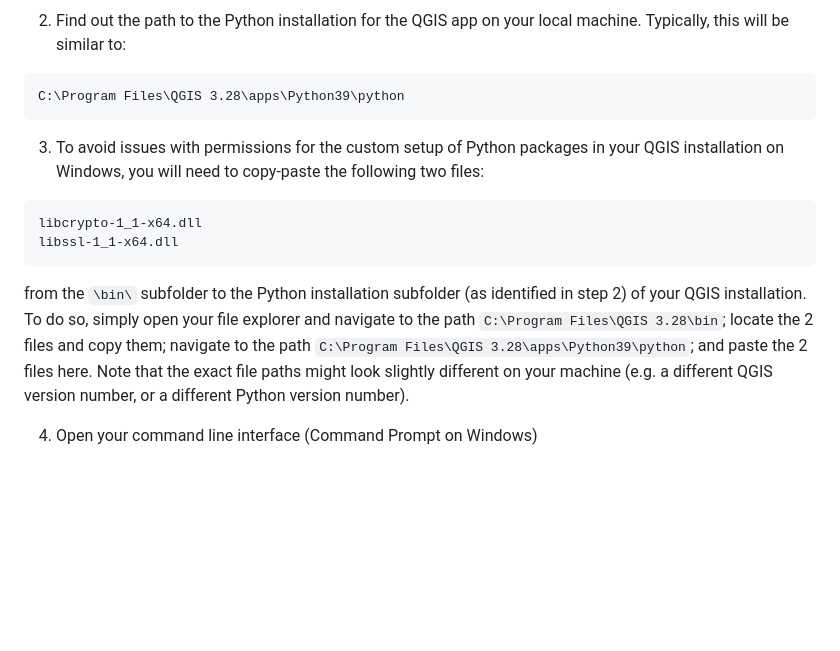
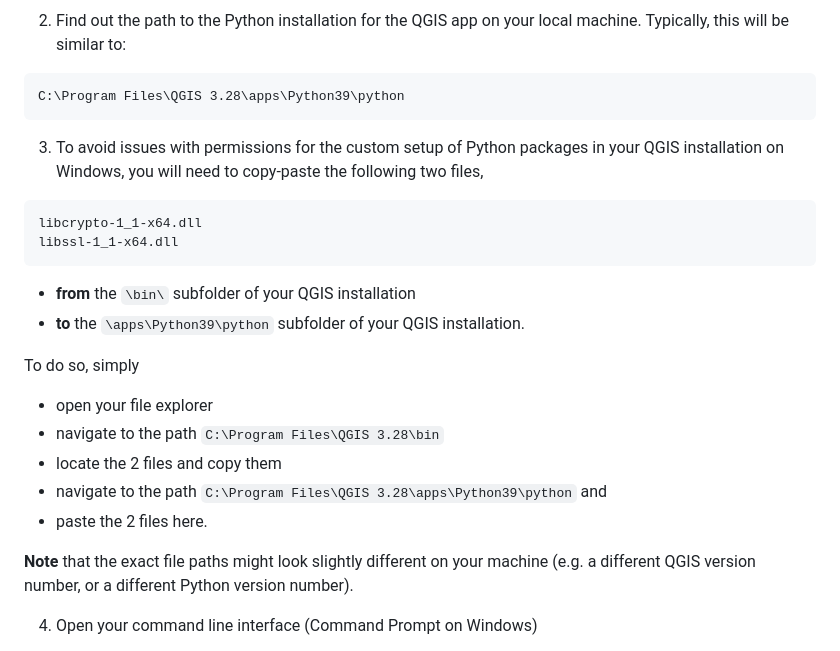
Before and after one commit to anastassiavybornova/knudepunkter, a Markdown page: docs/HOWTO_windows.md, the part around the change. Rendered like a GitHub page; blank space fills up the shorter version.

Commit message:
update windows instructions

````diff
--- a/docs/HOWTO_windows.md
+++ b/docs/HOWTO_windows.md
@@ -26,14 +26,23 @@ Contents of this file (click to jump to corresponding step):
 C:\Program Files\QGIS 3.28\apps\Python39\python
 ```
 
-3. To avoid issues with permissions for the custom setup of Python packages in your QGIS installation on Windows, you will need to copy-paste the following two files:
-
+3. To avoid issues with permissions for the custom setup of Python packages in your QGIS installation on Windows, you will need to copy-paste the following two files,
 ```
 libcrypto-1_1-x64.dll
 libssl-1_1-x64.dll
 ```
 
-from the `\bin\` subfolder to the Python installation subfolder (as identified in step 2) of your QGIS installation. To do so, simply open your file explorer and navigate to the path `C:\Program Files\QGIS 3.28\bin`; locate the 2 files and copy them; navigate to the path `C:\Program Files\QGIS 3.28\apps\Python39\python`; and paste the 2 files here. Note that the exact file paths might look slightly different on your machine (e.g. a different QGIS version number, or a different Python version number).
+* **from** the `\bin\` subfolder of your QGIS installation
+* **to** the `\apps\Python39\python` subfolder of your QGIS installation.
+
+To do so, simply
+* open your file explorer
+* navigate to the path `C:\Program Files\QGIS 3.28\bin`
+* locate the 2 files and copy them
+* navigate to the path `C:\Program Files\QGIS 3.28\apps\Python39\python` and
+* paste the 2 files here.
+
+**Note** that the exact file paths might look slightly different on your machine (e.g. a different QGIS version number, or a different Python version number).
 
 4. Open your command line interface (Command Prompt on Windows)
 
````
